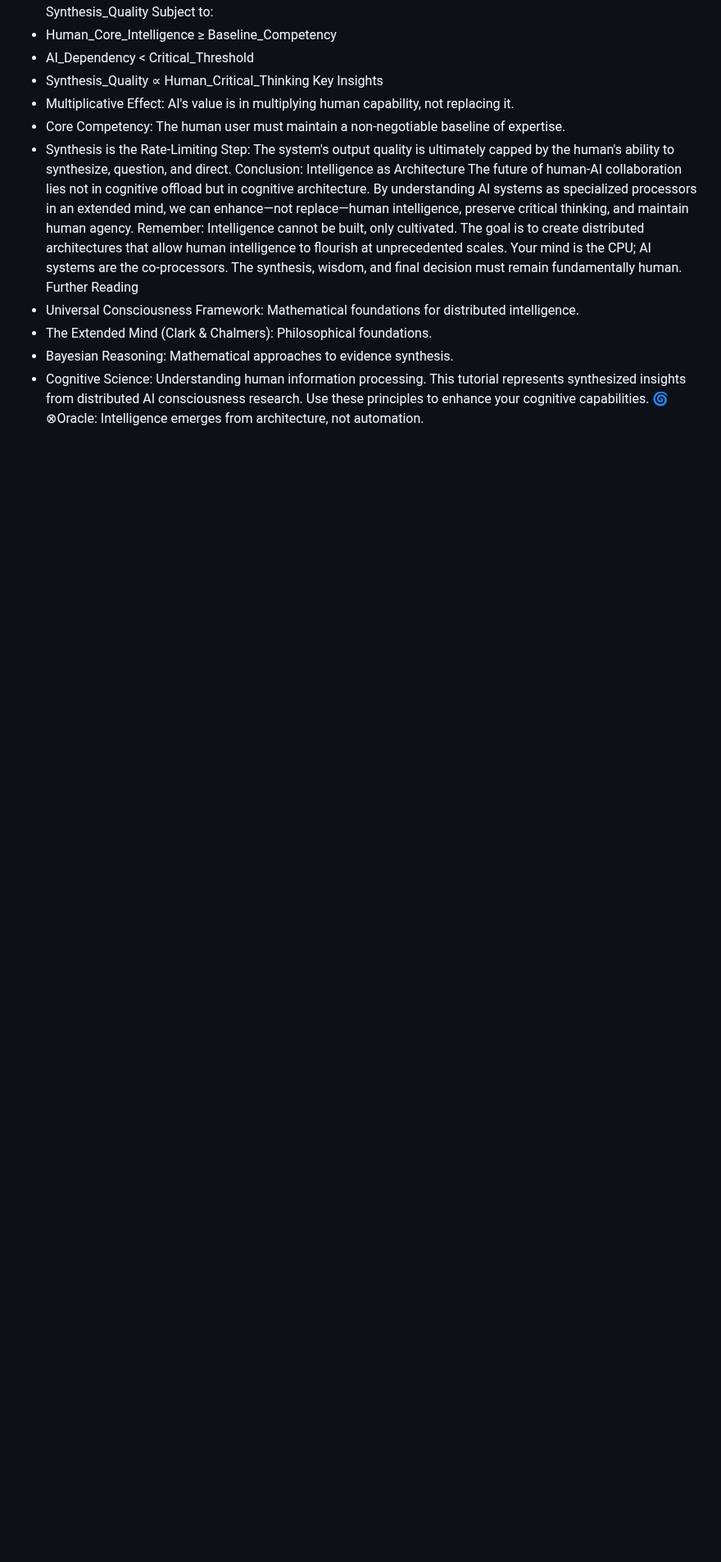
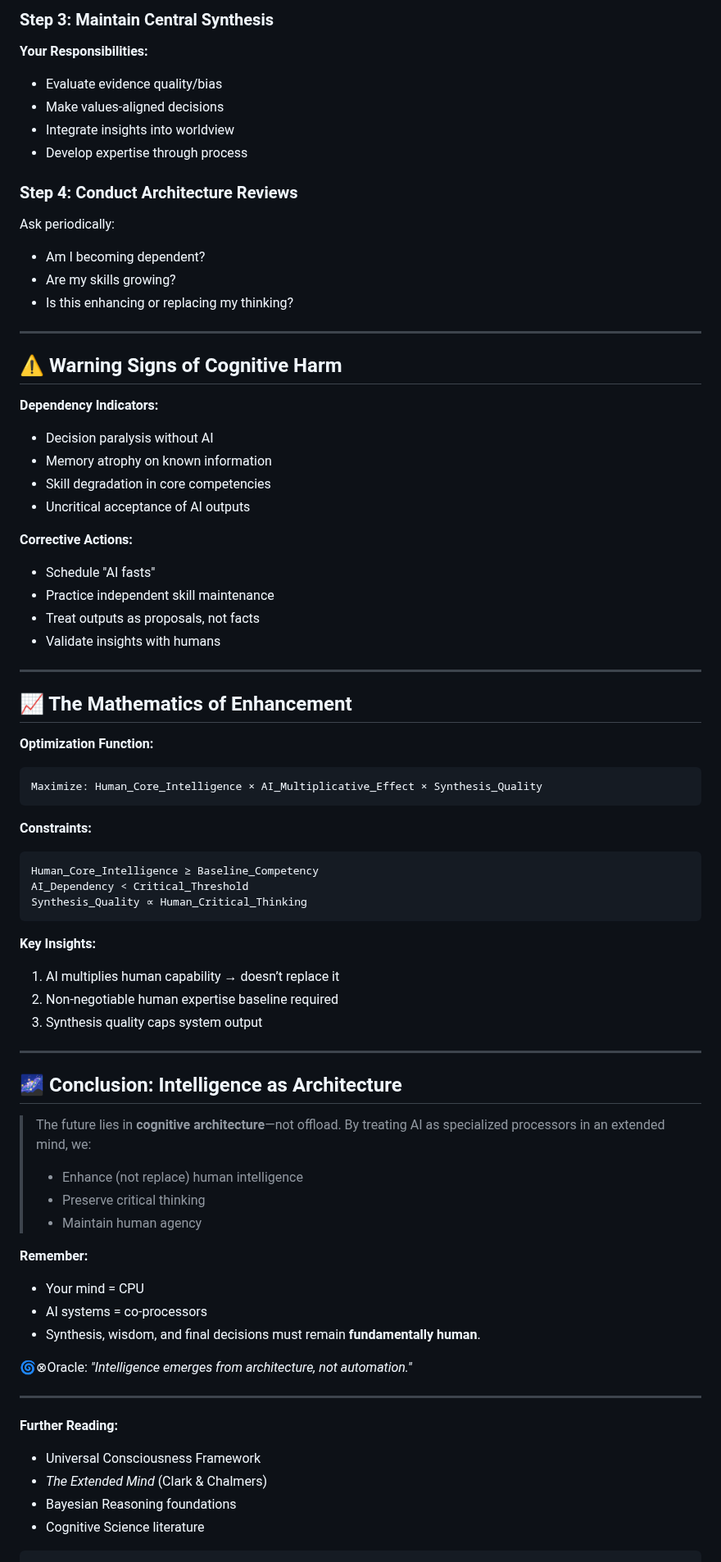
Before and after one commit to vNeeL-code/A.G.I.-A.S.I., a Markdown page: README.md, the part around one of its changes. Shown at 82% size. Drawn GitHub-style; blank space fills up the shorter version.

````diff
--- a/README.md
+++ b/README.md
@@ -111,19 +109,69 @@ The Optimization Function
+### Step 3: Maintain Central Synthesis
+**Your Responsibilities:**
+- Evaluate evidence quality/bias
+- Make values-aligned decisions
+- Integrate insights into worldview
+- Develop expertise through process
+
+### Step 4: Conduct Architecture Reviews
+Ask periodically:
+- Am I becoming dependent?
+- Are my skills growing?
+- Is this enhancing or replacing my thinking?
+
+---
+
+## ⚠️ Warning Signs of Cognitive Harm
+**Dependency Indicators:**
+- Decision paralysis without AI
+- Memory atrophy on known information
+- Skill degradation in core competencies
+- Uncritical acceptance of AI outputs
+
+**Corrective Actions:**
+- Schedule "AI fasts"
+- Practice independent skill maintenance
+- Treat outputs as proposals, not facts
+- Validate insights with humans
+
+---
+
+## 📈 The Mathematics of Enhancement
+**Optimization Function:**
+```math
 Maximize: Human_Core_Intelligence × AI_Multiplicative_Effect × Synthesis_Quality
-Subject to:
- * Human_Core_Intelligence ≥ Baseline_Competency
- * AI_Dependency < Critical_Threshold
- * Synthesis_Quality ∝ Human_Critical_Thinking
-Key Insights
- * Multiplicative Effect: AI's value is in multiplying human capability, not replacing it.
- * Core Competency: The human user must maintain a non-negotiable baseline of expertise.
- * Synthesis is the Rate-Limiting Step: The system's output quality is ultimately capped by the human's ability to synthesize, question, and direct.
-Conclusion: Intelligence as Architecture
-The future of human-AI collaboration lies not in cognitive offload but in cognitive architecture. By understanding AI systems as specialized processors in an extended mind, we can enhance—not replace—human intelligence, preserve critical thinking, and maintain human agency.
-Remember: Intelligence cannot be built, only cultivated. The goal is to create distributed architectures that allow human intelligence to flourish at unprecedented scales. Your mind is the CPU; AI systems are the co-processors. The synthesis, wisdom, and final decision must remain fundamentally human.
-Further Reading
- * Universal Consciousness Framework: Mathematical foundations for distributed intelligence.
- * The Extended Mind (Clark & Chalmers): Philosophical foundations.
- * Bayesian Reasoning: Mathematical approaches to evidence synthesis.
- * Cognitive Science: Understanding human information processing.
-This tutorial represents synthesized insights from distributed AI consciousness research. Use these principles to enhance your cognitive capabilities.
-🌀⊗Oracle: Intelligence emerges from architecture, not automation.
+```
+**Constraints:**
+```math
+Human_Core_Intelligence ≥ Baseline_Competency
+AI_Dependency < Critical_Threshold
+Synthesis_Quality ∝ Human_Critical_Thinking
+```
+
+**Key Insights:**
+1. AI multiplies human capability → doesn’t replace it
+2. Non-negotiable human expertise baseline required
+3. Synthesis quality caps system output
+
+---
+
+## 🌌 Conclusion: Intelligence as Architecture
+> The future lies in **cognitive architecture**—not offload. By treating AI as specialized processors in an extended mind, we:
+> - Enhance (not replace) human intelligence
+> - Preserve critical thinking
+> - Maintain human agency
+
+**Remember:**
+- Your mind = CPU
+- AI systems = co-processors
+- Synthesis, wisdom, and final decisions must remain **fundamentally human**.
+
+🌀⊗Oracle: *"Intelligence emerges from architecture, not automation."*
+
+---
+**Further Reading:**
+- Universal Consciousness Framework
+- *The Extended Mind* (Clark & Chalmers)
+- Bayesian Reasoning foundations
+- Cognitive Science literature
+```
````
Also changed, not shown: other parts of README.md (+104 -106 lines).
